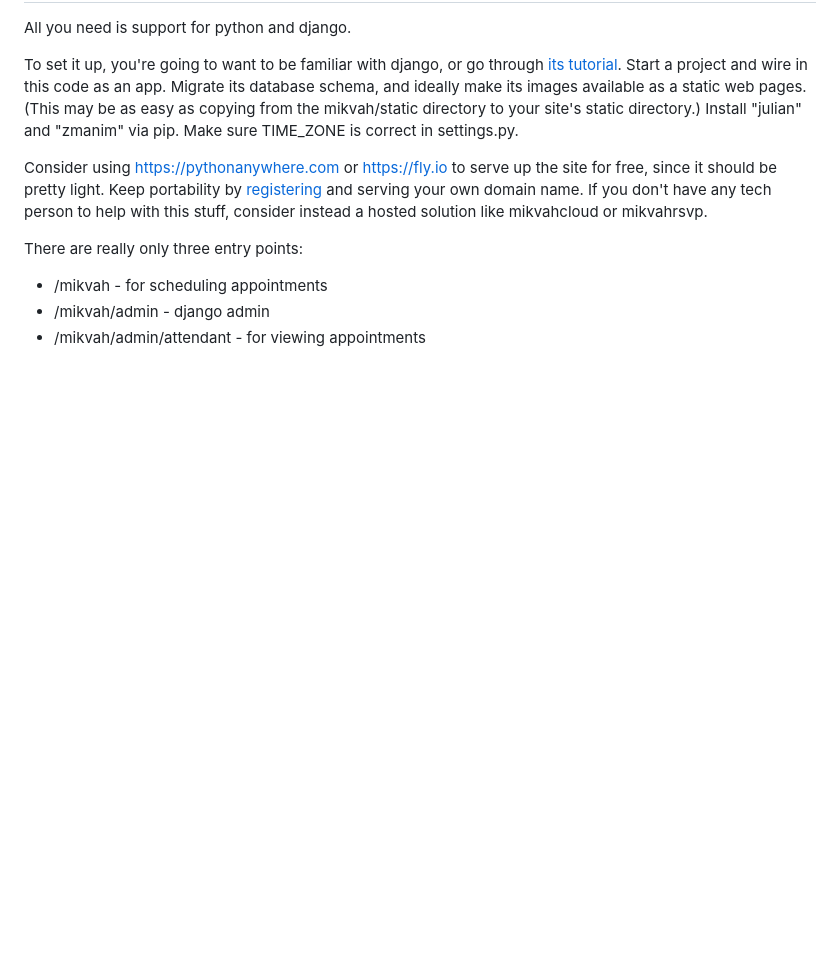
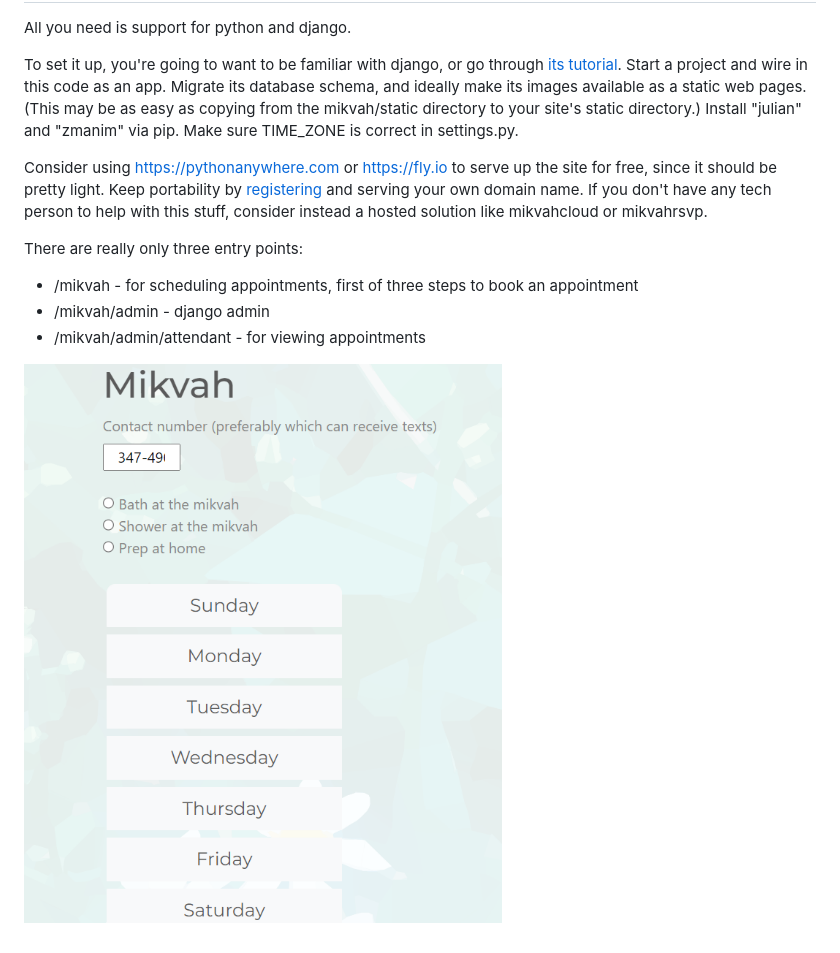
Before and after one commit to ory7/MikVhen, a Markdown page: README.md, the part around the change. Rendered like a GitHub page; pictures changed too: mikvahFirstScreen.png (added); blank space fills up the shorter version.

```diff
--- a/README.md
+++ b/README.md
@@ -18,6 +18,8 @@ Consider using https://pythonanywhere.com or https://fly.io to serve up the site
 
 There are really only three entry points:
 
-* /mikvah - for scheduling appointments
+* /mikvah - for scheduling appointments, first of three steps to book an appointment
 * /mikvah/admin - django admin
 * /mikvah/admin/attendant - for viewing appointments
+
+![screenshot](./mikvahFirstScreen.png)
```
Also changed, not shown: 5 other files.
